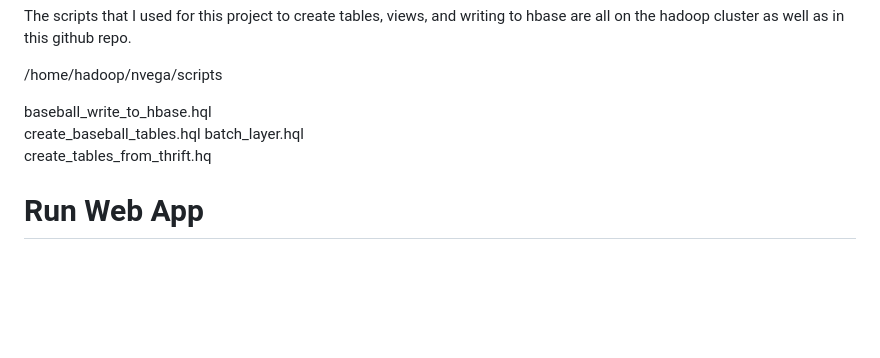
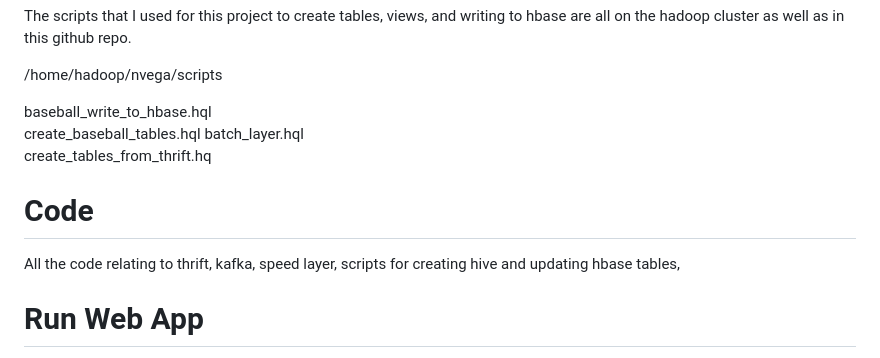
Before and after one commit to nickmvega/mpcs-53014-baseball-project, a Markdown page: README.md, the part around the change. Drawn GitHub-style; blank space fills up the shorter version.

```diff
--- a/README.md
+++ b/README.md
@@ -107,6 +107,10 @@ create_baseball_tables.hql
 batch_layer.hql
 create_tables_from_thrift.hq
 
+# Code
+
+All the code relating to thrift, kafka, speed layer, scripts for creating hive and updating hbase tables,
+
 # Run Web App
 Commands to run my web app and speed layer.
 
```
